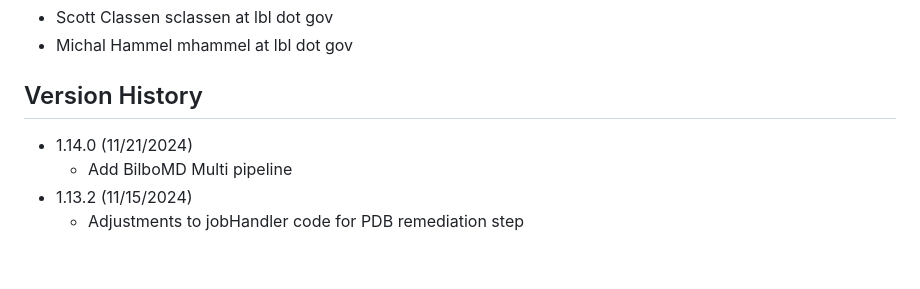
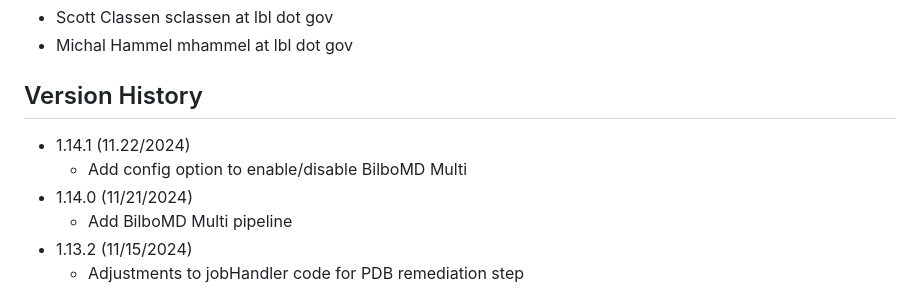
Before and after one commit to bl1231/bilbomd-backend, a Markdown page: README.md, the part around the change. GitHub-like rendering; blank space fills up the shorter version.

```diff
--- a/README.md
+++ b/README.md
@@ -94,6 +94,8 @@ podman-hpc push registry.nersc.gov/m4659/sclassen/bilbomd-spin-backend:latest
 
 ## Version History
 
+- 1.14.1 (11.22/2024)
+  - Add config option to enable/disable BilboMD Multi
 - 1.14.0 (11/21/2024)
   - Add BilboMD Multi pipeline
 - 1.13.2 (11/15/2024)
```
